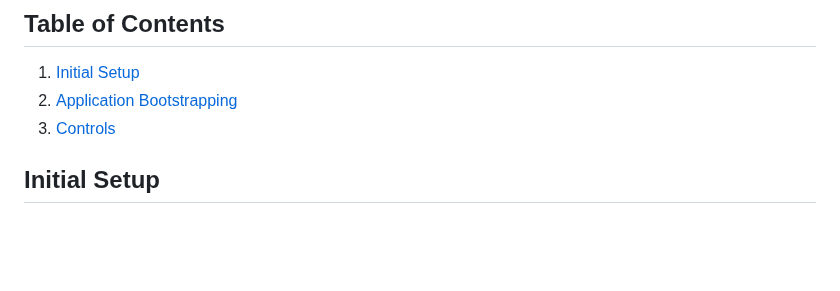
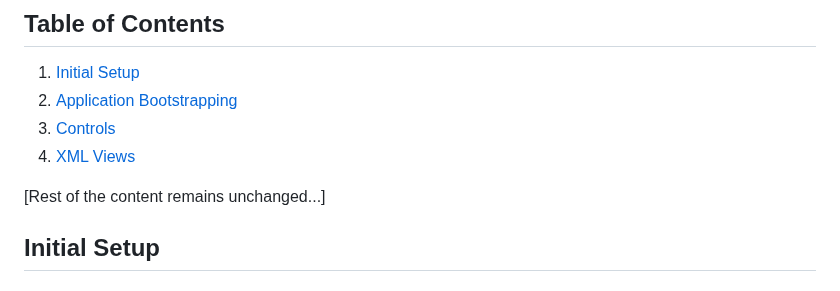
Before and after one commit to natandaniel/sapui5, a Markdown page: README.md, the part around the change. Drawn GitHub-style; blank space fills up the shorter version.

Commit message:
updating TOC to include views

```diff
--- a/README.md
+++ b/README.md
@@ -4,6 +4,9 @@
 1. [Initial Setup](#initial-setup)
 2. [Application Bootstrapping](#application-bootstrapping)
 3. [Controls](#controls)
+4. [XML Views](#xml-views)
+
+[Rest of the content remains unchanged...]
 
 ## Initial Setup
 
```
